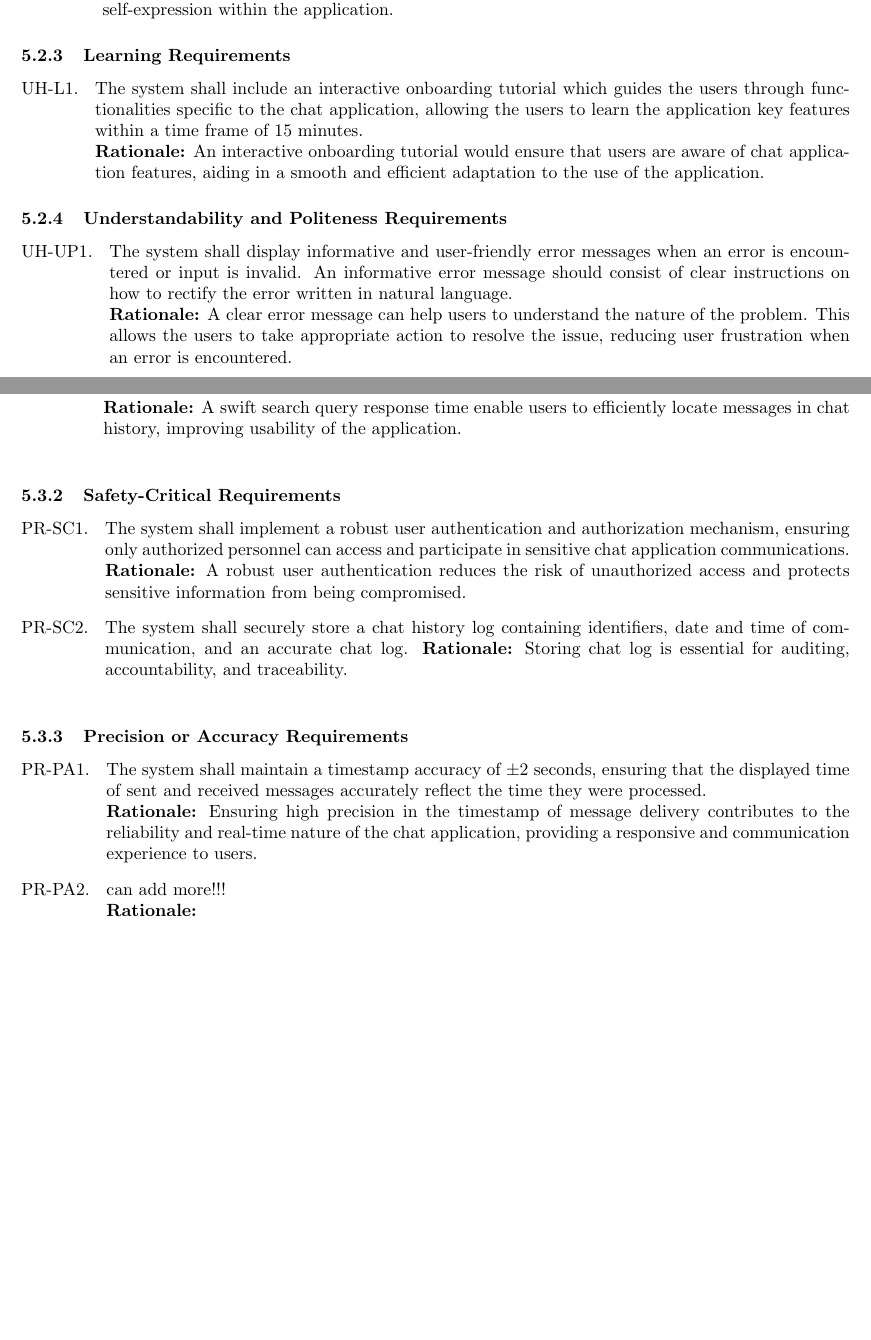
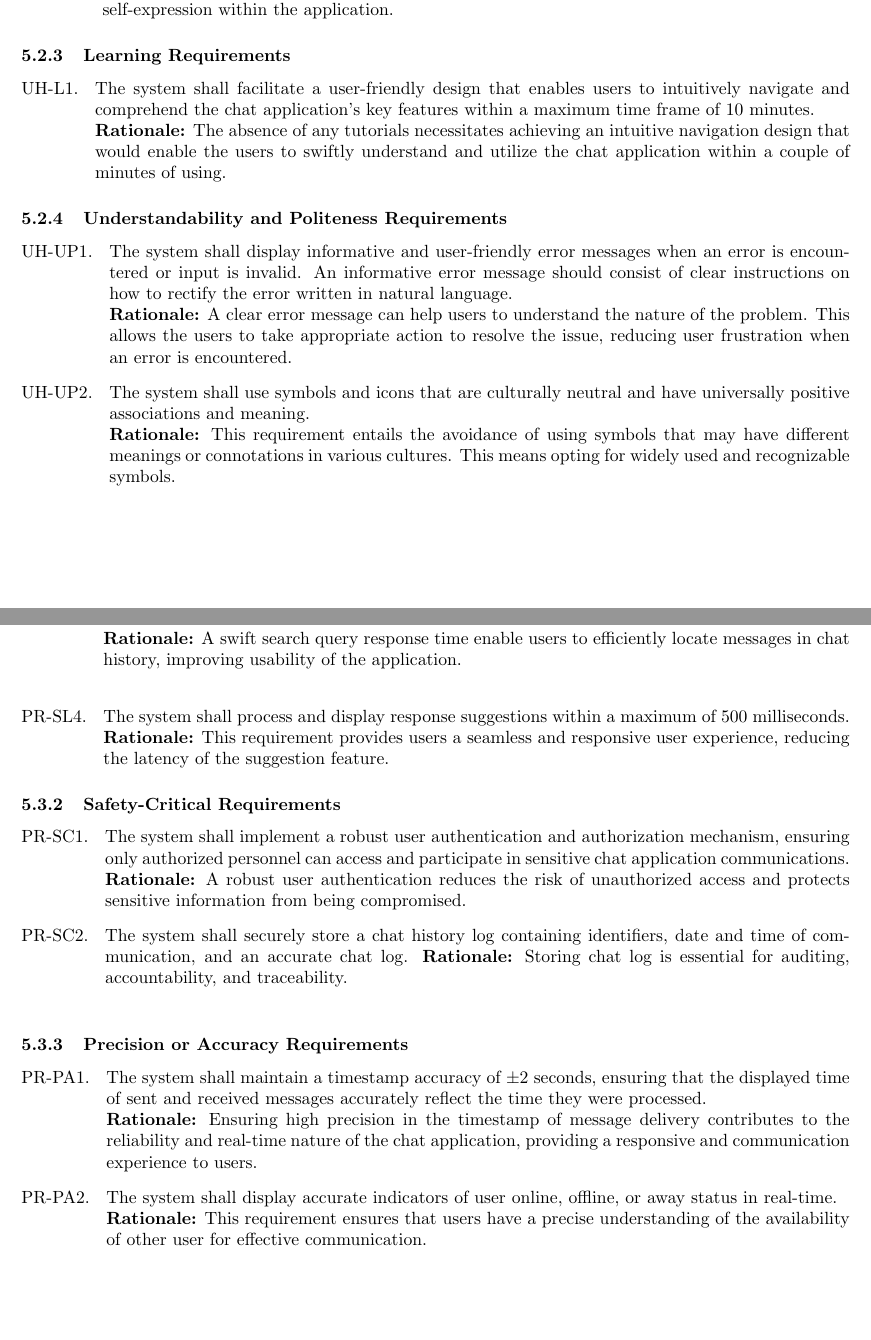
Before and after one commit to SumanyaG/3A04, a LaTeX document (D1/main.tex): two parts of pages 6 and 7 of 11, joined at a grey line, cut so that both start at the same text, the shorter picture padded with empty space. Compiled offline with pdfLaTeX.

Commit message:
added and deleted some nfr

```diff
--- a/D1/main.tex
+++ b/D1/main.tex
@@ -470,10 +469,10 @@
 \label{ssub:learning_requirements}
 % Begin SubSubSection
 \begin{enumerate}[{UH-L}1. ]
-	\item The system shall include an interactive onboarding tutorial which guides the users through functionalities specific to the chat application, allowing
-	the users to learn the application key features within a time frame of 15 minutes. \\
-	{\bf Rationale:} An interactive onboarding tutorial would ensure that users are aware of chat application features, aiding in a smooth and
-	efficient adaptation to the use of the application.
+	\item The system shall facilitate a user-friendly design that enables users to intuitively navigate and comprehend the chat application's key
+	 features within a maximum time frame of 10 minutes.\\
+	{\bf Rationale:} The absence of any tutorials necessitates achieving an intuitive navigation design
+	that would enable the users to swiftly understand and utilize the chat application within a couple of minutes of using.
 \end{enumerate}
 % End SubSubSection
 
@@ -485,6 +484,9 @@
 	An informative error message should consist of clear instructions on how to rectify the error written in natural language. \\
 	{\bf Rationale:} A clear error message can help users to understand the nature of the problem. This allows the users to
 	take appropriate action to resolve the issue, reducing user frustration when an error is encountered.
+	\item The system shall use symbols and icons that are culturally neutral and have universally positive associations and meaning.\\
+	{\bf Rationale:} This requirement entails the avoidance of using symbols that may have different meanings or connotations
+	in various cultures. This means opting for widely used and recognizable symbols.
 \end{enumerate}
 % End SubSubSection
 
@@ -523,6 +524,9 @@
 	\item The system shall allow users to query chat history with a response time of no more than 500 milliseconds. \\
 	{\bf Rationale:} A swift search query response time enable users to efficiently locate messages in chat history, improving
 	usability of the application. \\
+	\item The system shall process and display response suggestions within a maximum of 500 milliseconds. \\
+	{\bf Rationale:} This requirement provides users a seamless and responsive user experience, reducing
+	the latency of the suggestion feature.
 \end{enumerate}
 % End SubSubSection
 
@@ -547,8 +551,8 @@
 	time of sent and received messages accurately reflect the time they were processed. \\
 	{\bf Rationale:} Ensuring high precision in the timestamp of message delivery contributes to the reliability
 	and real-time nature of the chat application,  providing a responsive and communication experience to users.
-	\item can add more!!! \\
-	{\bf Rationale:}
+	\item  The system shall display accurate indicators of user online, offline, or away status in real-time. \\
+	{\bf Rationale:} This requirement ensures that users have a precise understanding of the availability of other user for effective communication.
 \end{enumerate}
 % End SubSubSection
 
```
Also changed, not shown: D1/main.pdf, D1/main.tex (38 more changed lines), 1 other file.
